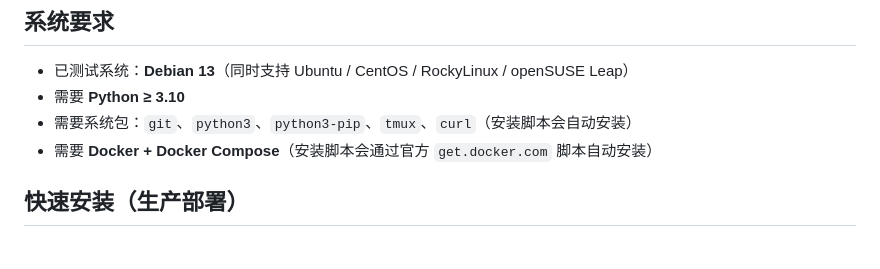
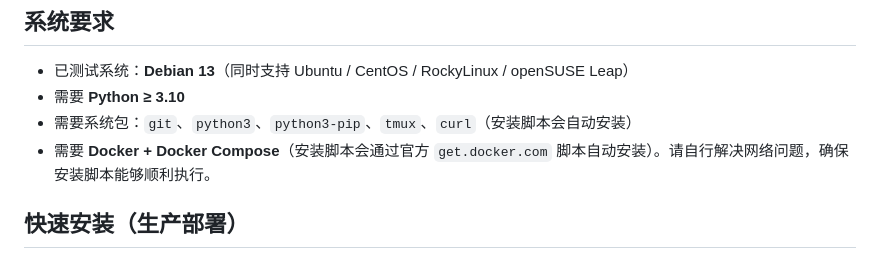
Before and after one commit to WenAnrong/ply, a Markdown page: README.md, the part around the change. Drawn GitHub-style.

Commit message:
修改README

```diff
--- a/README.md
+++ b/README.md
@@ -15,7 +15,7 @@
 - 已测试系统：**Debian 13**（同时支持 Ubuntu / CentOS / RockyLinux / openSUSE Leap）
 - 需要 **Python ≥ 3.10**
 - 需要系统包：`git`、`python3`、`python3-pip`、`tmux`、`curl`（安装脚本会自动安装）
-- 需要 **Docker + Docker Compose**（安装脚本会通过官方 `get.docker.com` 脚本自动安装）
+- 需要 **Docker + Docker Compose**（安装脚本会通过官方 `get.docker.com` 脚本自动安装）。请自行解决网络问题，确保安装脚本能够顺利执行。
 
 ## 快速安装（生产部署）
 
```
